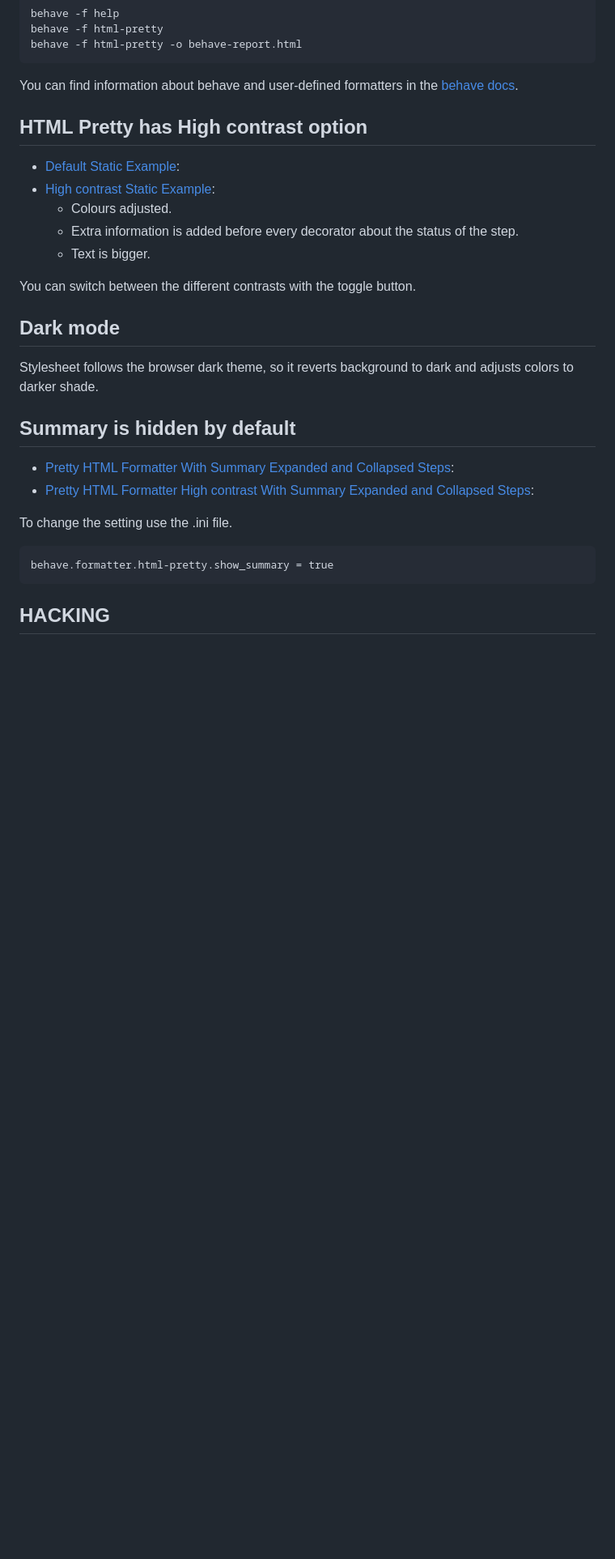
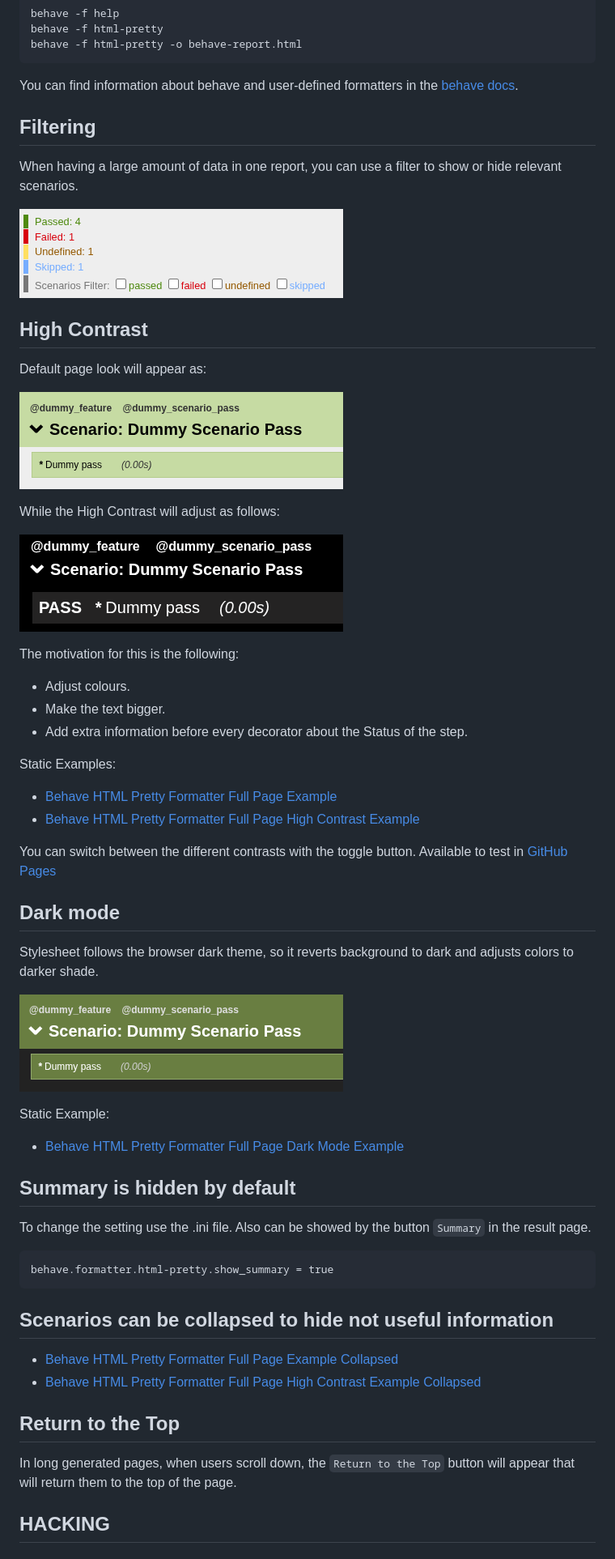
Before and after one commit to behave-contrib/behave-html-pretty-formatter, a Markdown page: README.md, the part around one of its changes. Shown at 81% size. Rendered like a GitHub page; blank space fills up the shorter version.

Commit message:
Update README with newest features

````diff
--- a/README.md
+++ b/README.md
@@ -97,15 +103,36 @@ behave -f html-pretty -o behave-report.html
 You can find information about behave and user-defined formatters in the
 [behave docs](https://behave.readthedocs.io/en/latest/formatters/).
 
-## HTML Pretty has High contrast option
 
-- [Default Static Example](#pretty-html-formatter):
-- [High contrast Static Example](#pretty-html-formatter-high-contrast):
-  - Colours adjusted.
-  - Extra information is added before every decorator about the status of the step.
-  - Text is bigger.
+## Filtering
 
-You can switch between the different contrasts with the toggle button.
+When having a large amount of data in one report, you can use a filter to show or hide relevant scenarios.
+
+![Filtering](design/filtering.png)
+
+## High Contrast
+
+Default page look will appear as:
+
+![No Contrast](design/no_contrast.png)
+
+While the High Contrast will adjust as follows:
+
+![High Contrast](design/high_contrast.png)
+
+The motivation for this is the following:
+  - Adjust colours.
+  - Make the text bigger.
+  - Add extra information before every decorator about the Status of the step.
+
+
+Static Examples:
+
+- [Behave HTML Pretty Formatter Full Page Example](#behave-html-pretty-formatter-full-page-example)
+- [Behave HTML Pretty Formatter Full Page High Contrast Example](#behave-html-pretty-formatter-full-page-high-contrast-example)
+
+
+You can switch between the different contrasts with the toggle button. Available to test in [GitHub Pages](#example-in-github-pages)
 
 
 ## Dark mode
@@ -113,16 +140,27 @@ You can switch between the different contrasts with the toggle button.
 Stylesheet follows the browser dark theme, so it reverts background to dark and
 adjusts colors to darker shade.
 
+![Dark Mode](design/dark_mode.png)
+
+Static Example:
+
+- [Behave HTML Pretty Formatter Full Page Dark Mode Example](#behave-html-pretty-formatter-full-page-dark-mode-example)
+
 
 ## Summary is hidden by default
 
-- [Pretty HTML Formatter With Summary Expanded and Collapsed Steps](#pretty-html-formatter-with-summary-expanded-and-collapsed-steps):
-- [Pretty HTML Formatter High contrast With Summary Expanded and Collapsed Steps](#pretty-html-formatter-high-contrast-with-summary-expanded-and-collapsed-steps):
-
-To change the setting use the .ini file.
+To change the setting use the .ini file. Also can be showed by the button `Summary` in the result page.
 ```summary
 behave.formatter.html-pretty.show_summary = true
 ```
+
+## Scenarios can be collapsed to hide not useful information
+- [Behave HTML Pretty Formatter Full Page Example Collapsed](#behave-html-pretty-formatter-full-page-example-collapsed)
+- [Behave HTML Pretty Formatter Full Page High Contrast Example Collapsed](#behave-html-pretty-formatter-full-page-high-contrast-example-collapsed)
+
+## Return to the Top
+
+In long generated pages, when users scroll down, the `Return to the Top` button will appear that will return them to the top of the page.
 
 ## HACKING
 
````
Also changed, not shown: other parts of README.md (+18 -8 lines).
